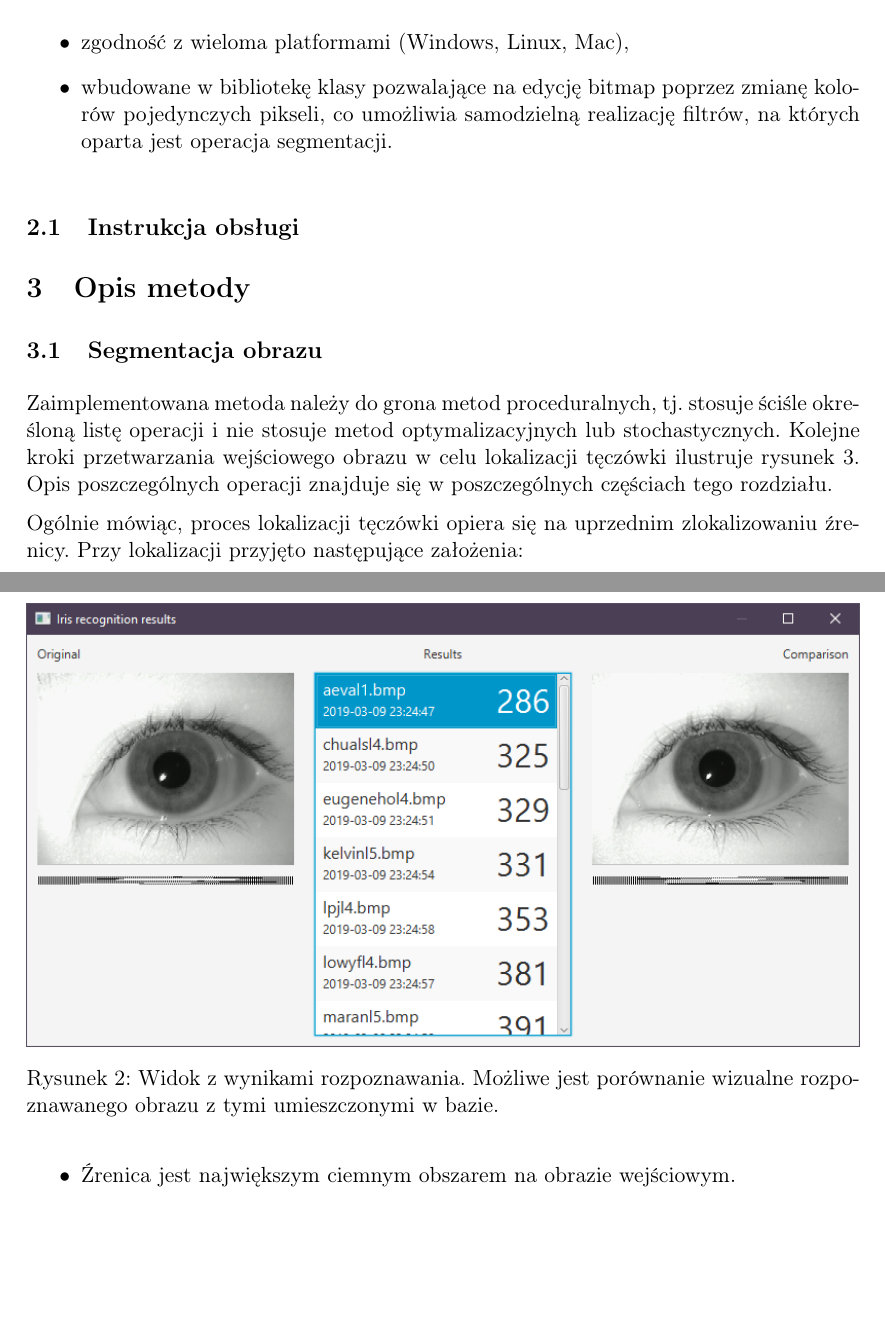
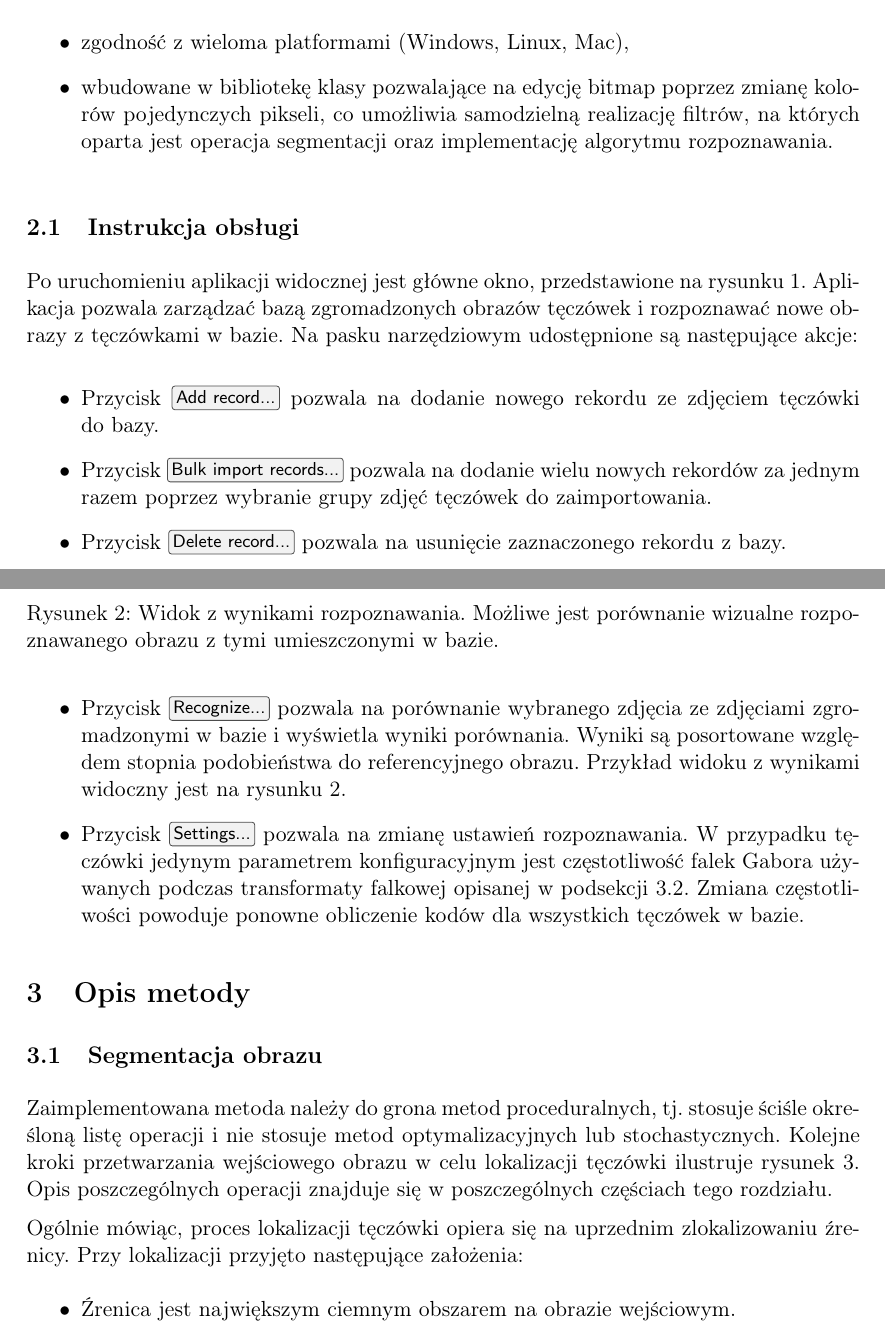
Before and after one commit to bdach/biometric-recognition, a LaTeX document (doc/iris/report.tex): two parts of pages 2 and 3 of 8 before the commit and two parts of pages 2 and 3 of 9 after it, joined at a grey line, cut so that both start at the same text, the shorter picture padded with empty space. Compiled offline with pdfLaTeX.

Commit message:
iris/doc: User manual

```diff
--- a/doc/iris/report.tex
+++ b/doc/iris/report.tex
@@ -53,7 +53,7 @@ Do~stworzenia interfejsu użytkownika została wybrana biblioteka JavaFX \cite{j
 Główną motywacją wyboru tej biblioteki były:
 \begin{itemize}
     \item zgodność z~wieloma platformami (Windows, Linux, Mac),
-    \item wbudowane w~bibliotekę klasy pozwalające na~edycję bitmap poprzez zmianę kolorów pojedynczych pikseli, co~umożliwia samodzielną realizację filtrów, na~których oparta jest operacja segmentacji.
+    \item wbudowane w~bibliotekę klasy pozwalające na~edycję bitmap poprzez zmianę kolorów pojedynczych pikseli, co~umożliwia samodzielną realizację filtrów, na~których oparta jest operacja segmentacji oraz~implementację algorytmu rozpoznawania.
 \end{itemize}
 
 \begin{figure}
@@ -73,7 +73,21 @@ Główną motywacją wyboru tej biblioteki były:
 
 \subsection{Instrukcja obsługi}
 
-% TODO
+Po~uruchomieniu aplikacji widocznej jest główne okno, przedstawione na~rysunku~\ref{fig:main-window}.
+Aplikacja pozwala zarządzać bazą zgromadzonych obrazów tęczówek i~rozpoznawać nowe~obrazy z~tęczówkami w~bazie.
+Na~pasku narzędziowym udostępnione~są następujące akcje:
+
+\begin{itemize}
+    \item Przycisk \keys{Add record...} pozwala na~dodanie nowego rekordu ze~zdjęciem tęczówki do~bazy.
+    \item Przycisk \keys{Bulk import records...} pozwala na~dodanie wielu nowych rekordów za~jednym razem poprzez wybranie grupy zdjęć tęczówek do~zaimportowania.
+    \item Przycisk \keys{Delete record...} pozwala na~usunięcie zaznaczonego rekordu z~bazy.
+    \item Przycisk \keys{Recognize...} pozwala na~porównanie wybranego zdjęcia ze~zdjęciami zgromadzonymi w~bazie i~wyświetla wyniki porównania.
+    Wyniki są~posortowane względem stopnia podobieństwa do~referencyjnego obrazu.
+    Przykład widoku z~wynikami widoczny jest na~rysunku~\ref{fig:recognition-results}.
+    \item Przycisk \keys{Settings...} pozwala na~zmianę ustawień rozpoznawania.
+    W~przypadku tęczówki jedynym parametrem konfiguracyjnym jest częstotliwość falek~Gabora używanych podczas~transformaty falkowej opisanej w~podsekcji~\ref{subsec:recognition}.
+    Zmiana częstotliwości powoduje ponowne obliczenie kodów dla~wszystkich tęczówek w~bazie.
+\end{itemize}
 
 \section{Opis metody}
 \label{sec:method}
```
Also changed, not shown: doc/iris/report.pdf, doc/iris/report.tex (3 more changed lines).
